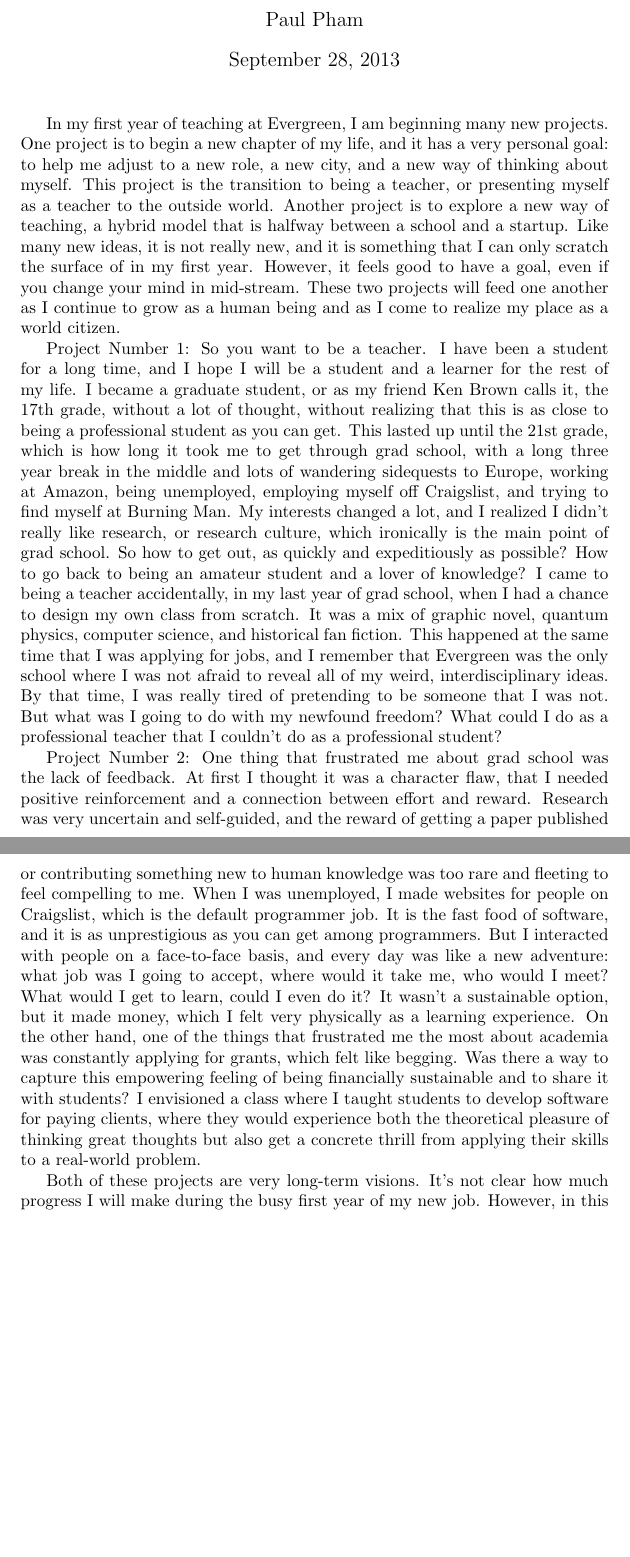
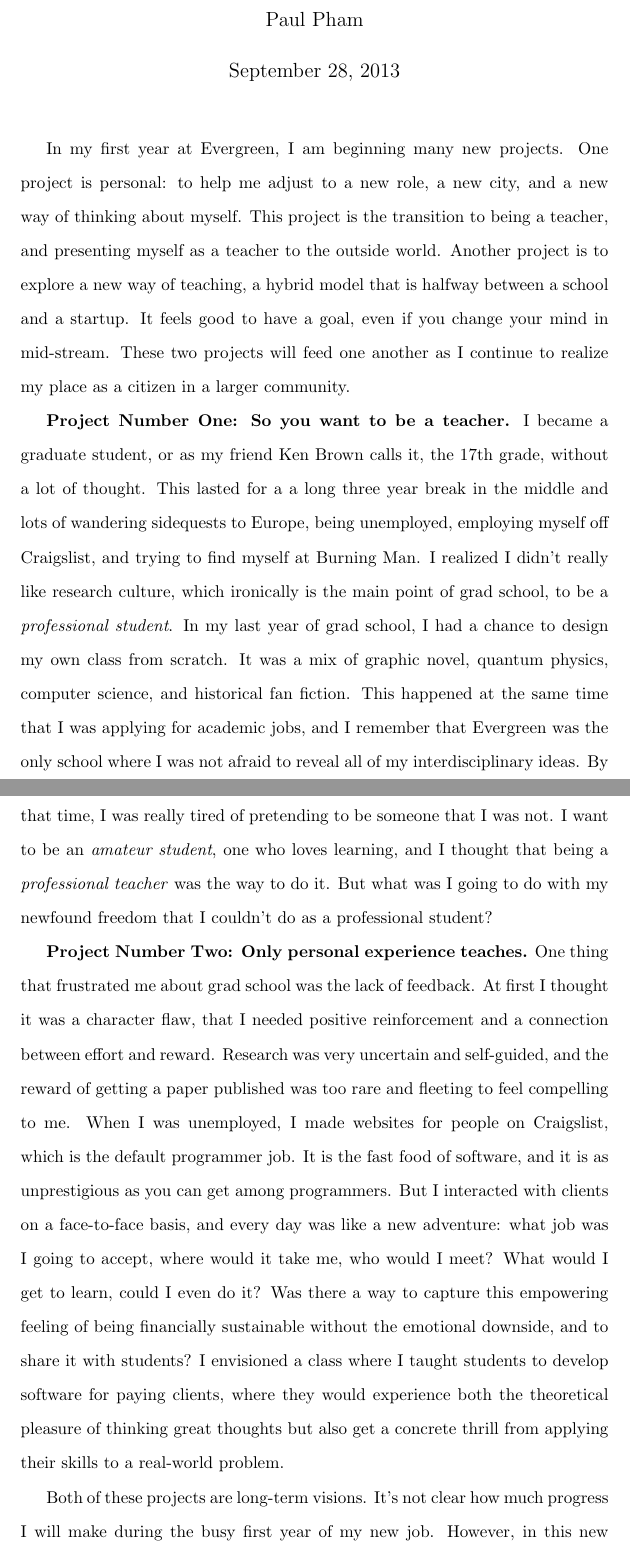
Before and after one commit to learner-long-life/evergreen, a LaTeX document (entrance-essay.tex): two parts of pages 1 and 2 of 2, joined at a grey line, cut so that both start at the same text, the shorter picture padded with empty space. Compiled offline with pdfLaTeX.

Commit message:
Edit to fit double-spacing.

```diff
--- a/entrance-essay.tex
+++ b/entrance-essay.tex
@@ -1,4 +1,7 @@
 \documentclass{article}
+
+\usepackage{setspace}
+\doublespacing
 
 \title{Evergreen Entrance Essay}
 \author{Paul Pham}
@@ -7,80 +10,87 @@
 
 \maketitle
 
-In my first year of teaching at Evergreen, I am beginning many new projects. One project is to begin
-a new chapter of my life, and it has a very
-personal goal: to help me adjust to a new role, a
+In my first year at Evergreen, I am beginning many new projects. One project is
+personal: to help me adjust to a new role, a
 new city, and a new way of thinking about myself.
 This project is the transition to being a teacher,
-or presenting myself as a teacher to the outside world.
+and presenting myself as a teacher to the outside world.
 Another project is to explore a new way of teaching,
 a hybrid model that is halfway between a school
-and a startup. Like many new ideas, it is not really
-new, and it is something that I can only scratch
-the surface of in my first year. However, it
-feels good to have a goal, even if you change your mind in mid-stream. These two projects will feed
-one another as I continue to grow as a human being
-and as I come to realize my place as a world citizen.
+and a startup. It
+feels good to have a goal, even if you change your mind in mid-stream.
+%or can't make much progress on it
+%right away.
+These two projects will feed
+one another as I continue to realize my place as a
+citizen in a larger community.
+%, and eventually
+%include the whole world.
 
-Project Number 1: So you want to be a teacher.
-I have been a student for
-a long time, and I hope I will be a student and
-a learner for the rest of my life. I became a
+\textbf{Project Number One:
+So you want to be a teacher.}
+%I have been a student for
+%a long time, and I hope I will be a student and
+%a learner for the rest of my life.
+I became a
 graduate student, or as my friend Ken Brown calls it,
-the 17th grade, without a lot of thought, without
-realizing that this is as close to being a
-professional student as you can get. This lasted up
-until the 21st grade, which is
-how long it took me to get through grad school, with
+the 17th grade, without a lot of thought. This
+lasted for a
 a long three year break in the middle and lots of
-wandering sidequests to Europe, working at Amazon,
+wandering sidequests to Europe,
 being unemployed, employing myself off Craigslist,
 and trying to find myself at Burning Man.
-My interests changed a lot, and I realized I didn't
-really like research, or research culture, which
-ironically is the main point of grad school. So how
-to get out, as quickly
-and expeditiously as possible? How to go back to
-being an amateur student and a lover of knowledge?
-I came to being a teacher accidentally, in my
-last year of grad school, when I had a chance to
+I realized I didn't
+really like research culture, which
+ironically is the main point of grad school, to
+be a \emph{professional student}.
+In my
+last year of grad school, I had a chance to
 design my own class from scratch. It was a mix of
 graphic novel, quantum physics, computer science,
 and historical fan fiction. This happened
-at the same time that I was applying for jobs, and
+at the same time that I was applying for
+academic jobs, and
 I remember that Evergreen was the only school where
-I was not afraid to reveal all of my weird,
+I was not afraid to reveal all of my
 interdisciplinary ideas. By that time, I was really
 tired of pretending to be someone that I was not.
-But what was I going to do with my newfound freedom?
-What could I do as a professional teacher that I
-couldn't do as a professional student?
+I want to be an \emph{amateur student}, one who
+loves learning, and I thought that being a
+\emph{professional teacher} was the way to do it.
+But what was I going to do with my newfound freedom
+that I couldn't do as a professional student?
 
-Project Number 2: One thing that frustrated me about
+\textbf{Project Number Two: Only personal experience teaches.}
+One thing that frustrated me about
 grad school was the lack of feedback. At first I
 thought it was a character flaw, that I needed
 positive reinforcement and a connection between
 effort and reward. Research was very uncertain
 and self-guided, and the reward of getting a paper
-published or contributing something new to
-human knowledge was too rare and fleeting to feel
+published
+% or contributing something new to
+%human knowledge
+was too rare and fleeting to feel
 compelling to me. When I was unemployed, I made
 websites for people on Craigslist, which is the
 default programmer job. It is the fast food of
 software, and it is as unprestigious as you can get
 among programmers.
-But I interacted with people on a face-to-face basis,
+But I interacted with clients on a face-to-face basis,
 and every day was like a new adventure: what job was
 I going to accept, where would it take me, who
 would I meet?
 What would I get to learn, could I even do it?
-It wasn't a sustainable option, but it made money,
-which I felt very physically as a learning experience. On the other hand, one of the things
-that frustrated me the most about academia was
-constantly applying for grants, which felt like
-begging.
+%It wasn't a sustainable long-term option, but it made money,
+%which I felt very physically as a learning experience.
+%On the other hand, one of the things
+%that frustrated me most about academia was
+%constantly applying for grants and fearing for
+%survival.
 Was there a way to capture this empowering feeling
-of being financially sustainable
+of being financially sustainable without the
+emotional downside,
 and to share it with students? I envisioned a
 class where I taught students to develop software
 for paying clients, where they would experience
@@ -88,7 +98,7 @@ both the theoretical pleasure of thinking great
 thoughts but also get a concrete thrill from
 applying their skills to a real-world problem.
 
-Both of these projects are very long-term visions.
+Both of these projects are long-term visions.
 It's not clear how much progress I will make during
 the busy first year of my new job. However, in this
 new chapter of my life, I want to choose my actions
@@ -98,4 +108,5 @@ I think an experiential, education-based startup
 captures my values right now, and I think it will
 fit in well with the values and interests of
 my colleagues and students at Evergreen.
+
 \end{document}
```
Also changed, not shown: entrance-essay.tex (2 more changed lines).
